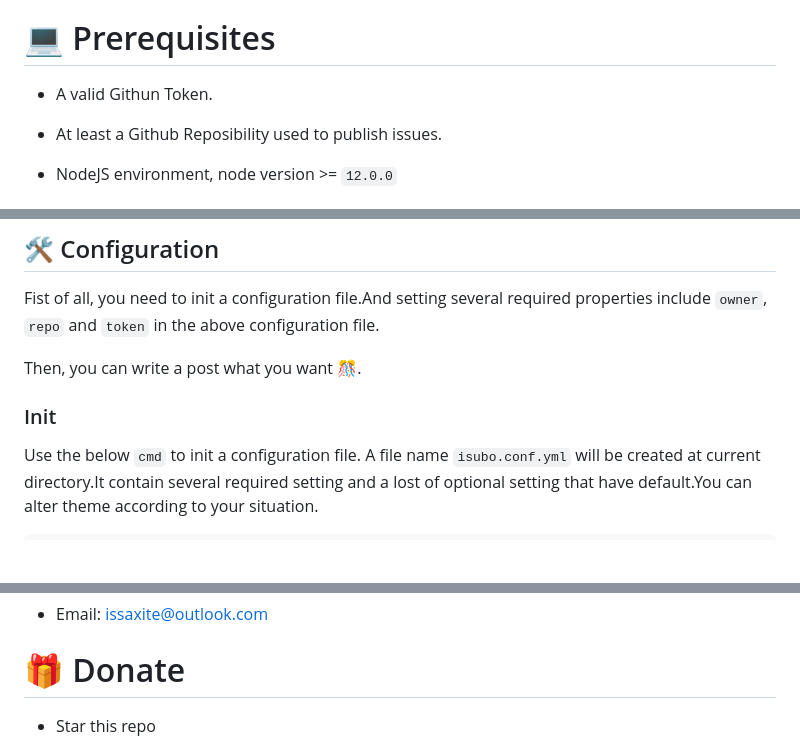
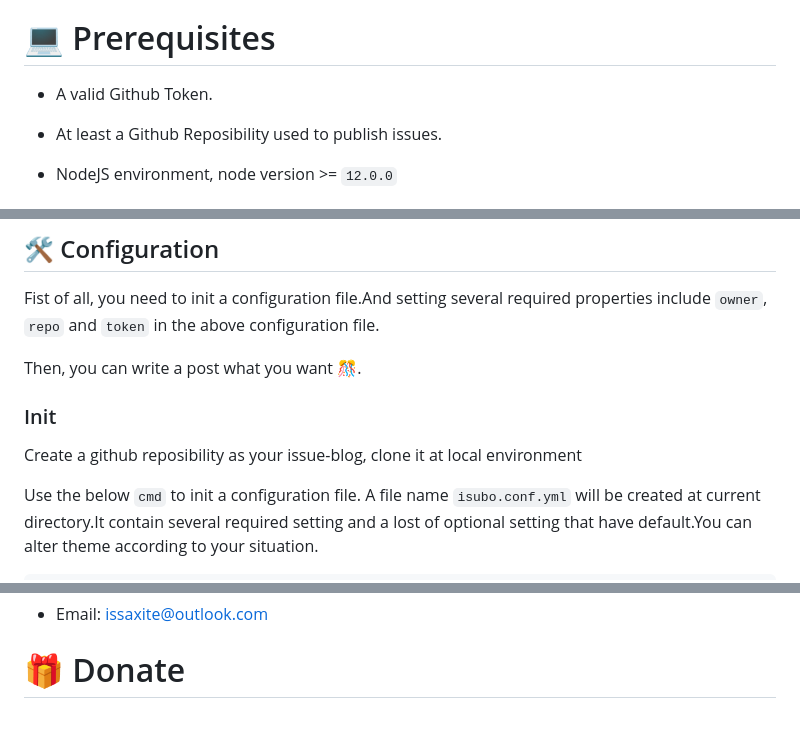
Before and after one commit to isaaxite/deploy-posts-to-github-issue, a Markdown page: README.md, 3 parts joined by grey strips. Rendered like a GitHub page; blank space fills up the shorter version.

Commit message:
docs: readme.(55%)

```diff
--- a/README.md
+++ b/README.md
@@ -62,7 +62,7 @@ deploy posts are written in markdown  to github issue
 
 # 💻 Prerequisites
 
-- A valid Githun Token.
+- A valid Github Token.
 
 - At least a Github Reposibility used to publish issues.
 
@@ -82,7 +82,10 @@ Fist of all, you need to init a configuration file.And setting several required
 
 Then, you can write a post what you want 🎊.
 
+
 ### Init
+
+Create a github reposibility as your issue-blog, clone it at local environment
 
 Use the below `cmd` to init a configuration file. A file name `isubo.conf.yml` will be created at current directory.It contain several required setting and a lost of optional setting that have default.You can alter theme according to your situation.
 
@@ -160,5 +163,4 @@ For general questions or discussions, you can also use:
 
 # 🎁 Donate
 
-- Star this repo
 
```
Also changed, not shown: other parts of README.md (+21 -1 lines).
